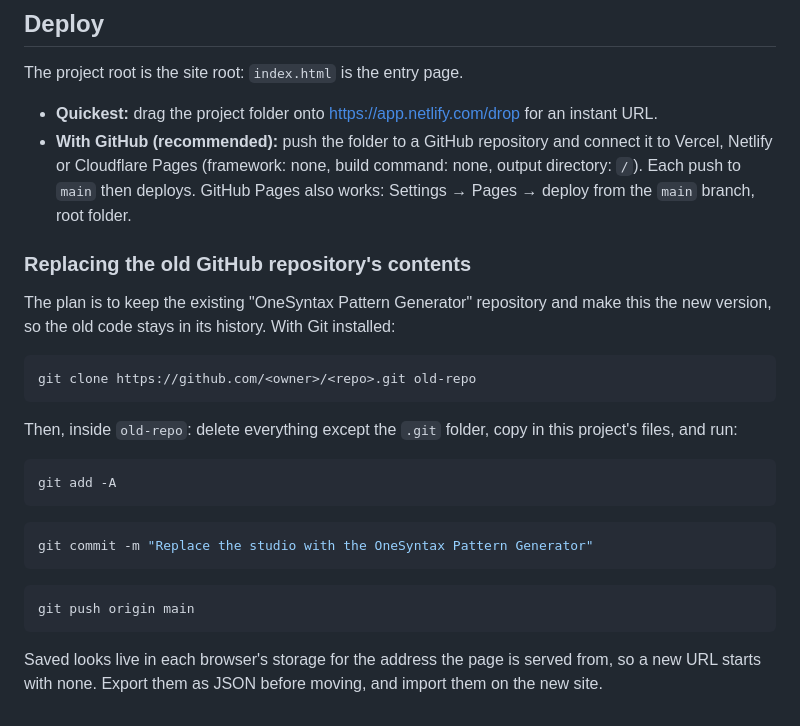
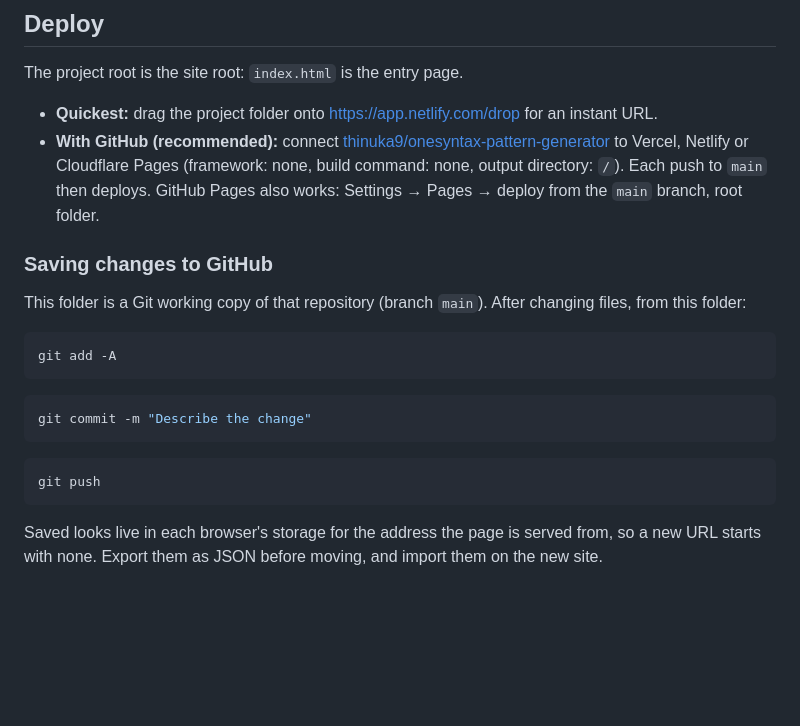
Before and after one commit to thinuka9/onesyntax-pattern-generator, a Markdown page: BUILD.md, the part around the change. Drawn GitHub-style; blank space fills up the shorter version.

````diff
--- a/BUILD.md
+++ b/BUILD.md
@@ -65,31 +65,25 @@ There is no automated test runner (the project has no Node toolchain). Before sh
 The project root is the site root: `index.html` is the entry page.
 
 - **Quickest:** drag the project folder onto https://app.netlify.com/drop for an instant URL.
-- **With GitHub (recommended):** push the folder to a GitHub repository and connect it to Vercel, Netlify or
-  Cloudflare Pages (framework: none, build command: none, output directory: `/`). Each push to `main` then
-  deploys. GitHub Pages also works: Settings → Pages → deploy from the `main` branch, root folder.
+- **With GitHub (recommended):** connect
+  [thinuka9/onesyntax-pattern-generator](https://github.com/thinuka9/onesyntax-pattern-generator) to Vercel,
+  Netlify or Cloudflare Pages (framework: none, build command: none, output directory: `/`). Each push to `main`
+  then deploys. GitHub Pages also works: Settings → Pages → deploy from the `main` branch, root folder.
 
-### Replacing the old GitHub repository's contents
+### Saving changes to GitHub
 
-The plan is to keep the existing "OneSyntax Pattern Generator" repository and make this the new version, so the
-old code stays in its history. With Git installed:
-
-```bash
-git clone https://github.com/<owner>/<repo>.git old-repo
-```
-
-Then, inside `old-repo`: delete everything except the `.git` folder, copy in this project's files, and run:
+This folder is a Git working copy of that repository (branch `main`). After changing files, from this folder:
 
 ```bash
 git add -A
 ```
 
 ```bash
-git commit -m "Replace the studio with the OneSyntax Pattern Generator"
+git commit -m "Describe the change"
 ```
 
 ```bash
-git push origin main
+git push
 ```
 
 Saved looks live in each browser's storage for the address the page is served from, so a new URL starts with
````
Also changed, not shown: PROGRESS.md (+7 -6 lines).
